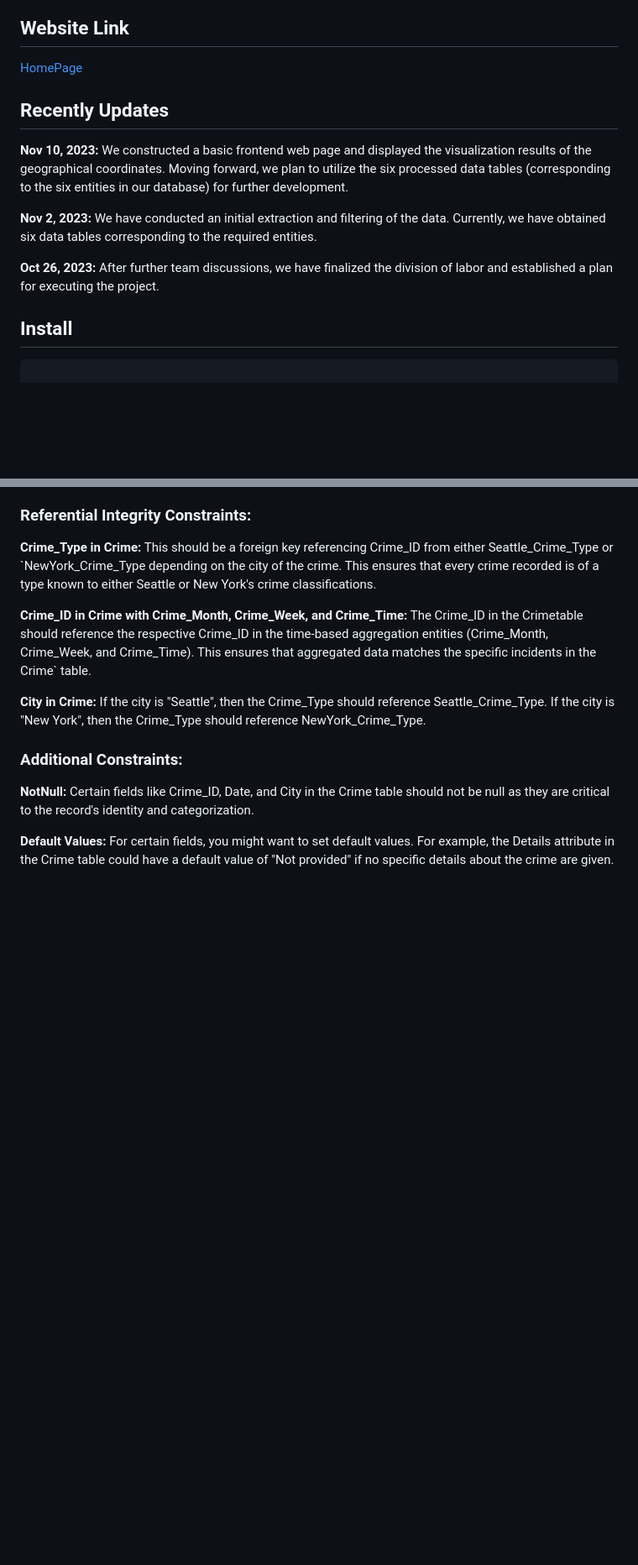
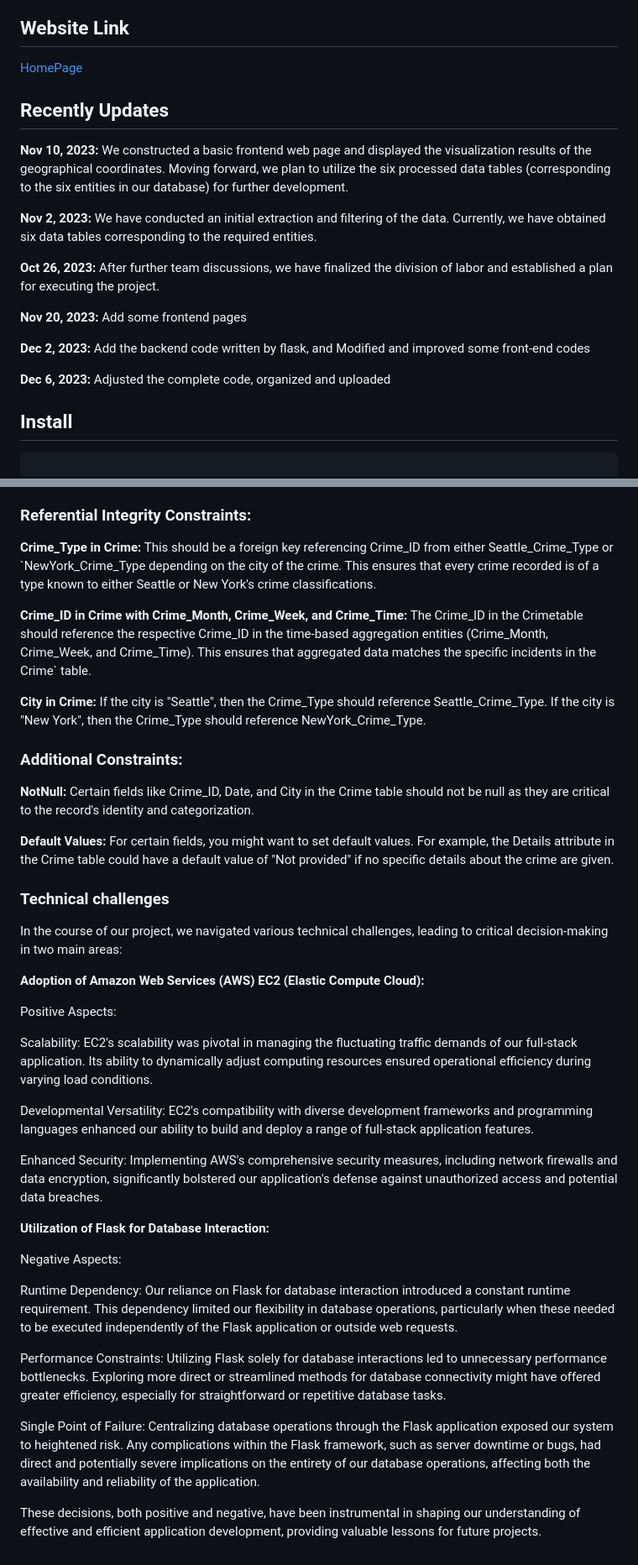
Before and after one commit to ShenglanFang/CrimeStatisticsWebsite, a Markdown page: README.md, 2 parts joined by grey strips. Shown: that part at 84% size. Rendered like a GitHub page; blank space fills up the shorter version.

```diff
--- a/README.md
+++ b/README.md
@@ -5,6 +5,7 @@
 ## Website Link
 
 [HomePage](http://ec2-3-129-63-152.us-east-2.compute.amazonaws.com/~fslllllki/CrimeStatisticsWebsite/index.html)
+
 
 
 ## Recently Updates
@@ -17,6 +18,15 @@ We have conducted an initial extraction and filtering of the data. Currently, we
 
 **Oct 26, 2023:**
 After further team discussions, we have finalized the division of labor and established a plan for executing the project.
+
+**Nov 20, 2023:**
+Add some frontend pages
+
+**Dec 2, 2023:**
+Add the backend code written by flask, and Modified and improved some front-end codes
+
+**Dec 6, 2023:**
+Adjusted the complete code, organized and uploaded
 
 
 ## Install
@@ -147,3 +196,31 @@ Crime_ID in Crime: Every crime should have a unique identifier.
 **NotNull:** Certain fields like Crime_ID, Date, and City in the Crime table should not be null as they are critical to the record's identity and categorization.
 
 **Default Values:** For certain fields, you might want to set default values. For example, the Details attribute in the Crime table could have a default value of "Not provided" if no specific details about the crime are given.
+
+### Technical challenges
+In the course of our project, we navigated various technical challenges, leading to critical decision-making in two main areas:
+
+
+**Adoption of Amazon Web Services (AWS) EC2 (Elastic Compute Cloud):**
+
+Positive Aspects:
+
+
+Scalability: EC2's scalability was pivotal in managing the fluctuating traffic demands of our full-stack application. Its ability to dynamically adjust computing resources ensured operational efficiency during varying load conditions.
+
+Developmental Versatility: EC2's compatibility with diverse development frameworks and programming languages enhanced our ability to build and deploy a range of full-stack application features.
+
+Enhanced Security: Implementing AWS's comprehensive security measures, including network firewalls and data encryption, significantly bolstered our application's defense against unauthorized access and potential data breaches.
+
+**Utilization of Flask for Database Interaction:**
+
+Negative Aspects:
+
+
+Runtime Dependency: Our reliance on Flask for database interaction introduced a constant runtime requirement. This dependency limited our flexibility in database operations, particularly when these needed to be executed independently of the Flask application or outside web requests.
+
+Performance Constraints: Utilizing Flask solely for database interactions led to unnecessary performance bottlenecks. Exploring more direct or streamlined methods for database connectivity might have offered greater efficiency, especially for straightforward or repetitive database tasks.
+
+Single Point of Failure: Centralizing database operations through the Flask application exposed our system to heightened risk. Any complications within the Flask framework, such as server downtime or bugs, had direct and potentially severe implications on the entirety of our database operations, affecting both the availability and reliability of the application.
+
+These decisions, both positive and negative, have been instrumental in shaping our understanding of effective and efficient application development, providing valuable lessons for future projects.
```
Also changed, not shown: other parts of README.md (+39 -0 lines).
